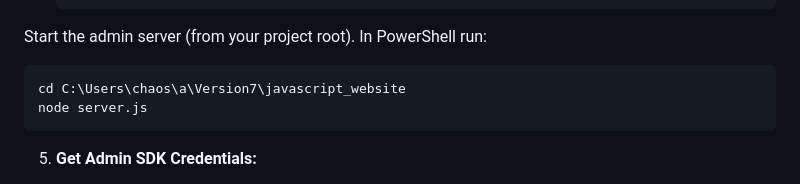
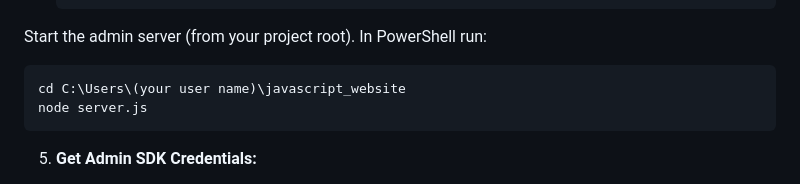
Before and after one commit to Kyle-Geronimo/Capstone-Javascript-, a Markdown page: README.md, the part around the change. Rendered like a GitHub page.

````diff
--- a/README.md
+++ b/README.md
@@ -121,7 +121,7 @@ javascript_website/
 
   Start the admin server (from your project root). In PowerShell run:
   ```powershell
-  cd C:\Users\chaos\a\Version7\javascript_website
+  cd C:\Users\(your user name)\javascript_website
   node server.js
   ```
 
````
